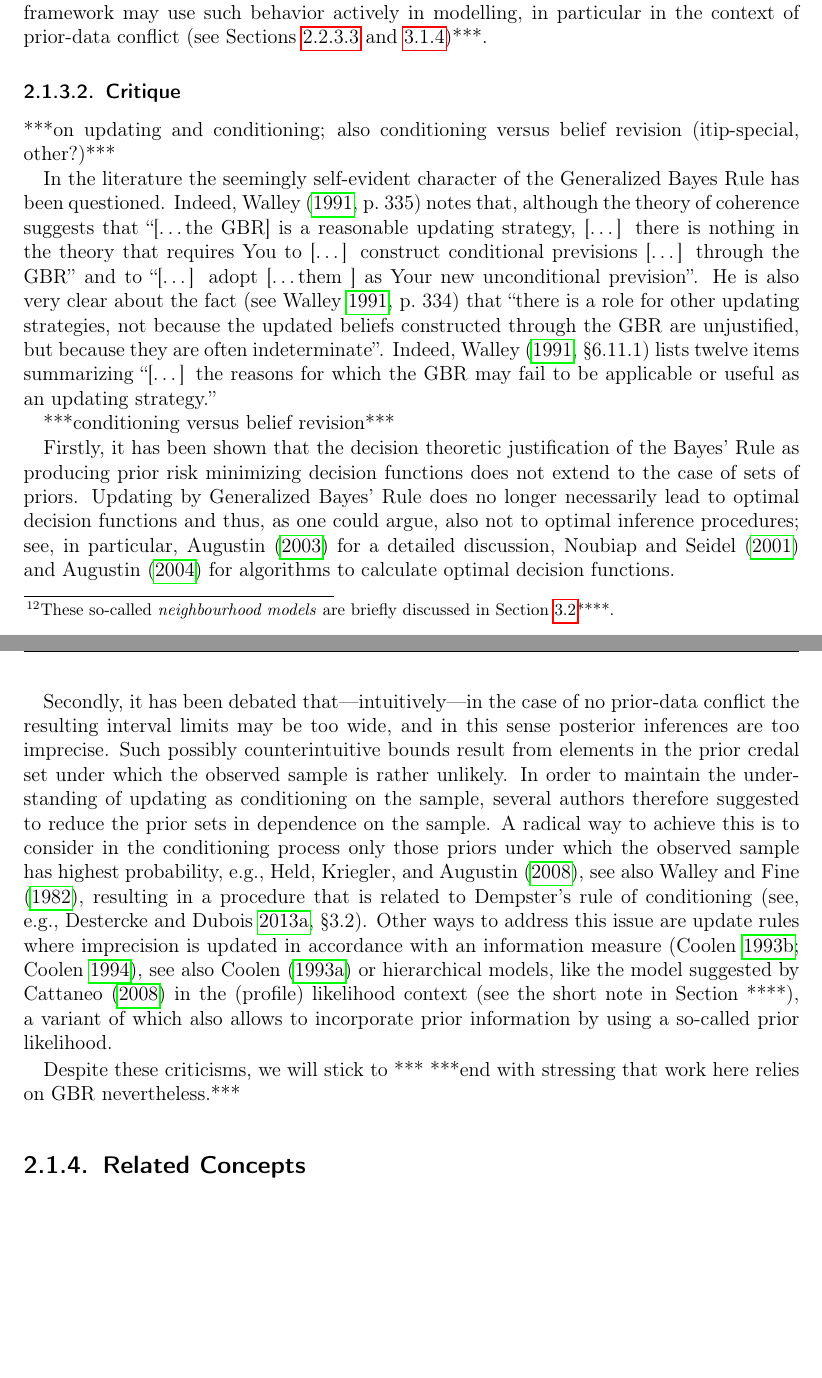
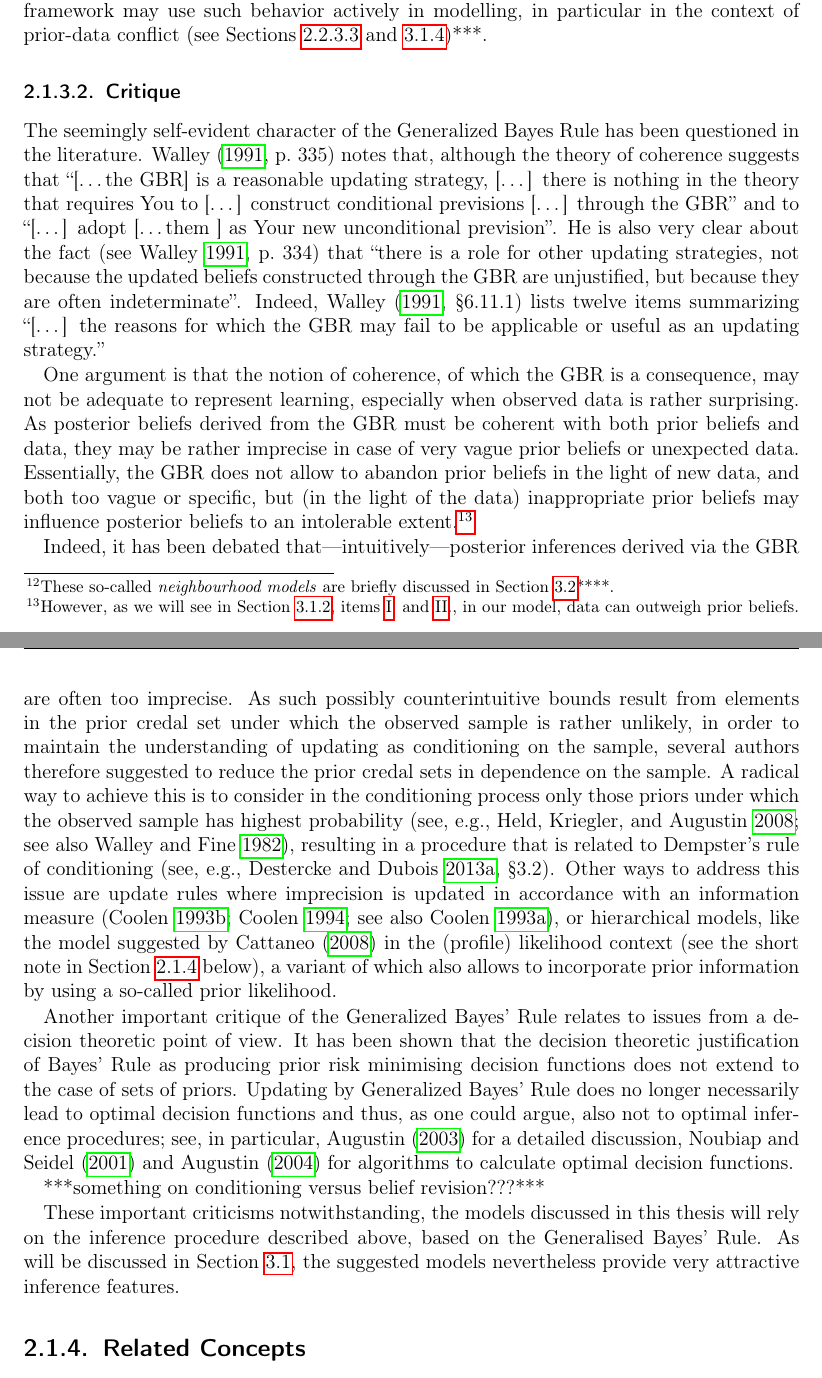
Before and after one commit to geeeero/diss, a LaTeX thesis (diss.tex, which reads genbayesinf.tex): two parts of pages 52 and 53 of 82, joined at a grey line, cut so that both start at the same text, the shorter picture padded with empty space. Compiled offline with pdfLaTeX.

Commit message:
diss: GBR critique

```diff
--- a/genbayesinf.tex
+++ b/genbayesinf.tex
@@ -543,10 +543,10 @@ in particular in the context of prior-data conflict
 \subsubsection{Critique}
 \label{sec:updating}
 
-***on updating and conditioning; also conditioning versus belief revision (itip-special, other?)***
+%***on updating and conditioning; also conditioning versus belief revision (itip-special, other?)***
 
-In the literature the seemingly self-evident character of the Generalized Bayes Rule has been questioned.
-Indeed, \textcite[p.~335]{1991:walley} notes that, although the theory of coherence suggests that
+The seemingly self-evident character of the Generalized Bayes Rule has been questioned in the literature.
+\Textcite[p.~335]{1991:walley} notes that, although the theory of coherence suggests that
 ``[\ldots the GBR] is a reasonable updating strategy,
 [\ldots] there is nothing in the theory that requires You to [\ldots] construct conditional previsions [\ldots] through the GBR''
 and to ``[\ldots] adopt [\ldots them ] as Your new unconditional prevision''.
@@ -556,28 +556,44 @@ but because they are often indeterminate''.
 Indeed, \textcite[\S 6.11.1]{1991:walley} lists twelve items summarizing
 ``[\ldots] the reasons for which the GBR may fail to be applicable or useful as an updating strategy.''
 
-***conditioning versus belief revision***
+One argument is that the notion of coherence, of which the GBR is a consequence,
+may not be adequate to represent learning, especially when observed data is rather surprising.
+As posterior beliefs derived from the GBR must be coherent with both prior beliefs and data,
+they may be rather imprecise in case of very vague prior beliefs or unexpected data.
+Essentially, the GBR does not allow to abandon prior beliefs in the light of new data,
+and both too vague or specific, but (in the light of the data) inappropriate prior beliefs
+may influence posterior beliefs to an intolerable extent.%
+\footnote{However, as we will see in Section~\ref{sec:gbicp-properties-criteria},
+items~\ref{enum:n0vsn}. and \ref{enum:ntoinfty}.,
+in our model, data can outweigh prior beliefs.}
 
-Firstly, it has been shown that the decision theoretic justification of the Bayes' Rule
-as producing prior risk minimizing decision functions does not extend to the case of sets of priors.
+Indeed, it has been debated that---intuitively---posterior inferences derived via the GBR are often too imprecise.
+As such possibly counterintuitive bounds result from elements in the prior credal set under which the observed sample is rather unlikely,
+in order to maintain the understanding of updating as conditioning on the sample,
+several authors therefore suggested to reduce the prior credal sets in dependence on the sample.
+A radical way to achieve this is to consider in the conditioning process only those priors
+under which the observed sample has highest probability (see, e.g., \cite{2007:held}; see also \cite{1982:walley}),
+resulting in a procedure that is related to Dempster's rule of conditioning \parencite[see, e.g.,][\S 3.2]{itip-other}.
+Other ways to address this issue are update rules where imprecision is updated in accordance with an information measure
+(\cite{1993:coolen, 1994:coolen}; see also \cite{1994:coolen::phd}), or hierarchical models,
+like the model suggested by \textcite{2008:cattaneo} in the (profile) likelihood context
+(see the short note in Section~\ref{sec:ip-related} below),
+a variant of which also allows to incorporate prior information by using a so-called prior likelihood.
+
+Another important critique of the Generalized Bayes' Rule relates to issues from a decision theoretic point of view.
+It has been shown that the decision theoretic justification of Bayes' Rule
+as producing prior risk minimising decision functions does not extend to the case of sets of priors.
 Updating by Generalized Bayes' Rule does no longer necessarily lead to optimal decision functions and thus, as one could argue,
 also not to optimal inference procedures; see, in particular, \textcite{2003:augustin} for a detailed discussion,
 \textcite{2001:NoubiapSeidel} and \textcite{Augustin5:2004} for algorithms to calculate optimal decision functions.
 
-Secondly, it has been debated that---intuitively---in the case of no prior-data conflict
-the resulting interval limits may be too wide, and in this sense posterior inferences are too imprecise.
-Such possibly counterintuitive bounds result from elements in the prior credal set under which the observed sample is rather unlikely.
-In order to maintain the understanding of updating as conditioning on the sample,
-several authors therefore suggested to reduce the prior sets in dependence on the sample.
-A radical way to achieve this is to consider in the conditioning process only those priors
-under which the observed sample has highest probability, e.g., \textcite{2007:held}, see also \textcite{1982:walley},
-resulting in a procedure that is related to Dempster's rule of conditioning \parencite[see, e.g.,][\S 3.2]{itip-other}.
-Other ways to address this issue are update rules where imprecision is updated in accordance with an information measure
-\parencite{1993:coolen, 1994:coolen}, see also \textcite{1994:coolen::phd} or hierarchical models,
-like the model suggested by \textcite{2008:cattaneo} in the (profile) likelihood context (see the short note in Section~****),
-a variant of which also allows to incorporate prior information by using a so-called prior likelihood.
+***something on conditioning versus belief revision???***
 
-Despite these criticisms, we will stick to ***
-***end with stressing that work here relies on GBR nevertheless.***
+%Despite these criticisms, we will stick to ***
+These important criticisms notwithstanding,
+the models discussed in this thesis will rely on the inference procedure described above, based on the Generalised Bayes' Rule.
+As will be discussed in Section~\ref{sec:generalmodel},
+the suggested models nevertheless provide very attractive inference features.
+
 
 \subsection{Related Concepts}
```
Also changed, not shown: setsofconjugatepriors.tex (+3 -3 lines), genbayesinf.tex (1 more changed lines).
